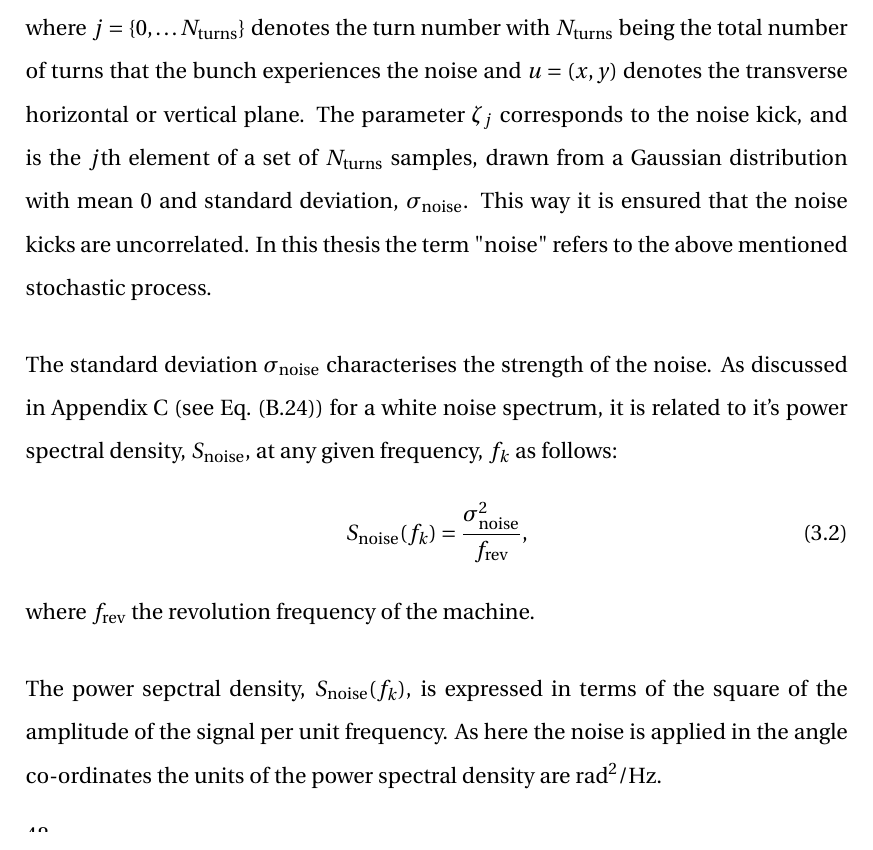
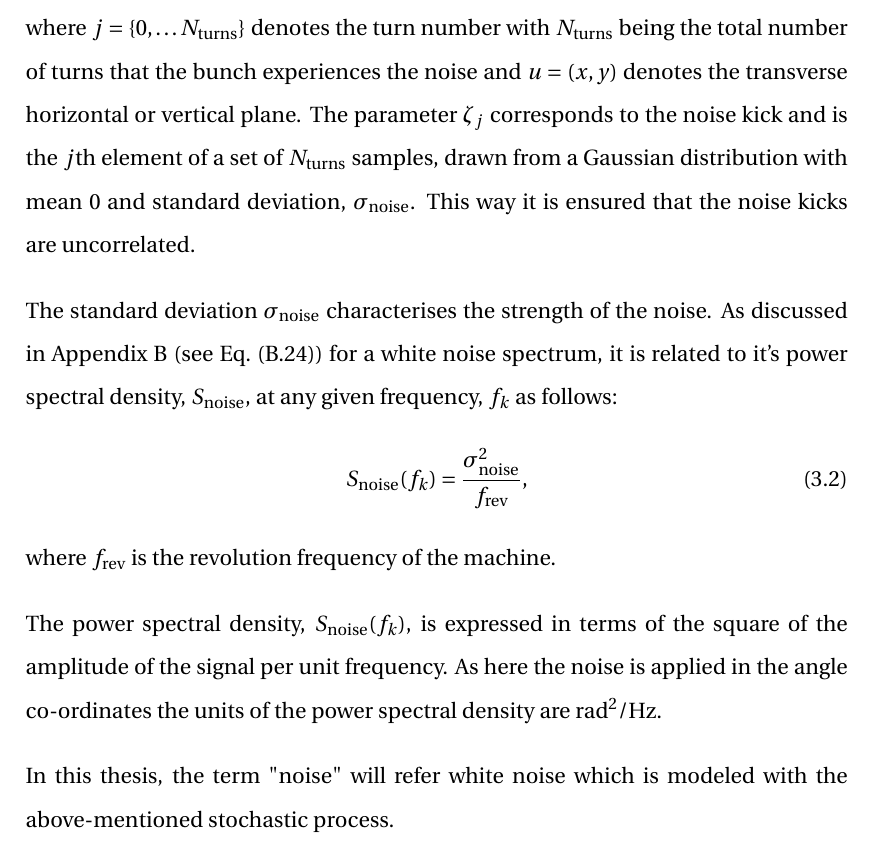
Before and after one commit to natriant/PhD_thesis, a LaTeX thesis (main.tex, which reads chapters/chapter03.tex): part of page 78 of 250, cut so that both start at the same text. Compiled offline with pdfLaTeX.

Commit message:
after gramarly

```diff
--- a/chapters/chapter03.tex
+++ b/chapters/chapter03.tex
@@ -40,16 +40,17 @@ Past studies~\cite{Lebedev:248620, Lebedev:248622} have shown that the dipole wh
 %    u^\prime_{j+1} =  u^\prime_j + \Delta u^\prime_j,
 %\end{equation}
 
-where $j=\{ 0,\dots N_\mathrm{turns} \}$ denotes the turn number with $N_\mathrm{turns}$ being the total number of turns that the bunch experiences the noise and $u=(x,y)$ denotes the transverse horizontal or vertical plane. The parameter $\zeta_j$ corresponds to the noise kick, and is the $j$th element of a set of $N_\mathrm{turns}$ samples, drawn from a Gaussian distribution with mean 0 and standard deviation, $\sigma_\mathrm{noise}$. This way it is ensured that the noise kicks are uncorrelated. In this thesis the term "noise" refers to the above mentioned stochastic process.
+where $j=\{ 0,\dots N_\mathrm{turns} \}$ denotes the turn number with $N_\mathrm{turns}$ being the total number of turns that the bunch experiences the noise and $u=(x,y)$ denotes the transverse horizontal or vertical plane. The parameter $\zeta_j$ corresponds to the noise kick and is the $j$th element of a set of $N_\mathrm{turns}$ samples, drawn from a Gaussian distribution with mean 0 and standard deviation, $\sigma_\mathrm{noise}$. This way it is ensured that the noise kicks are uncorrelated.
 
 The standard deviation $\sigma_\mathrm{noise}$ characterises the strength of the noise. As discussed in Appendix~\ref{ch:app_B} (see Eq.~\eqref{eq:psd_for_white_noise_variance}) for a white noise spectrum, it is related to it's power spectral density, $S_\mathrm{noise}$, at any given frequency, $f_k$ as follows:
 \begin{equation}\label{eq:psd_for_white_noise_variance_dipole}
     S_\mathrm{noise}(f_k) = \frac{\sigma_\mathrm{noise}^2 } {\frev},
  \end{equation}
-where $\frev$ the revolution frequency of the machine.
+where $\frev$ is the revolution frequency of the machine.
 
-The power sepctral density, $S_\mathrm{noise}(f_k)$, is expressed in terms of the square of the amplitude of the signal per unit frequency. As here the noise is applied in the angle co-ordinates the units of the power spectral density are $\mathrm{rad^2/Hz}$.
+The power spectral density, $S_\mathrm{noise}(f_k)$, is expressed in terms of the square of the amplitude of the signal per unit frequency. As here the noise is applied in the angle co-ordinates the units of the power spectral density are $\mathrm{rad^2/Hz}$.
 
+In this thesis, the term "noise" will refer white noise which is modeled with the above-mentioned stochastic process.
 
 %and $\Delta u^\prime = \zeta_j A$ is the change of the transverse direction of motion (in units of radians) due to the noise. $A$ characterises the noise strength and $\zeta_j$ is the $j$th element of a drawn sample from a Gaussian distribution with mean 0, standard deviation 1 and size $N_\mathrm{turns}$, such as the kicks are uncorrelated.
 
```
Also changed, not shown: main.tex (+1 -1 lines), chapters/chapter03.tex (2 more changed lines).
